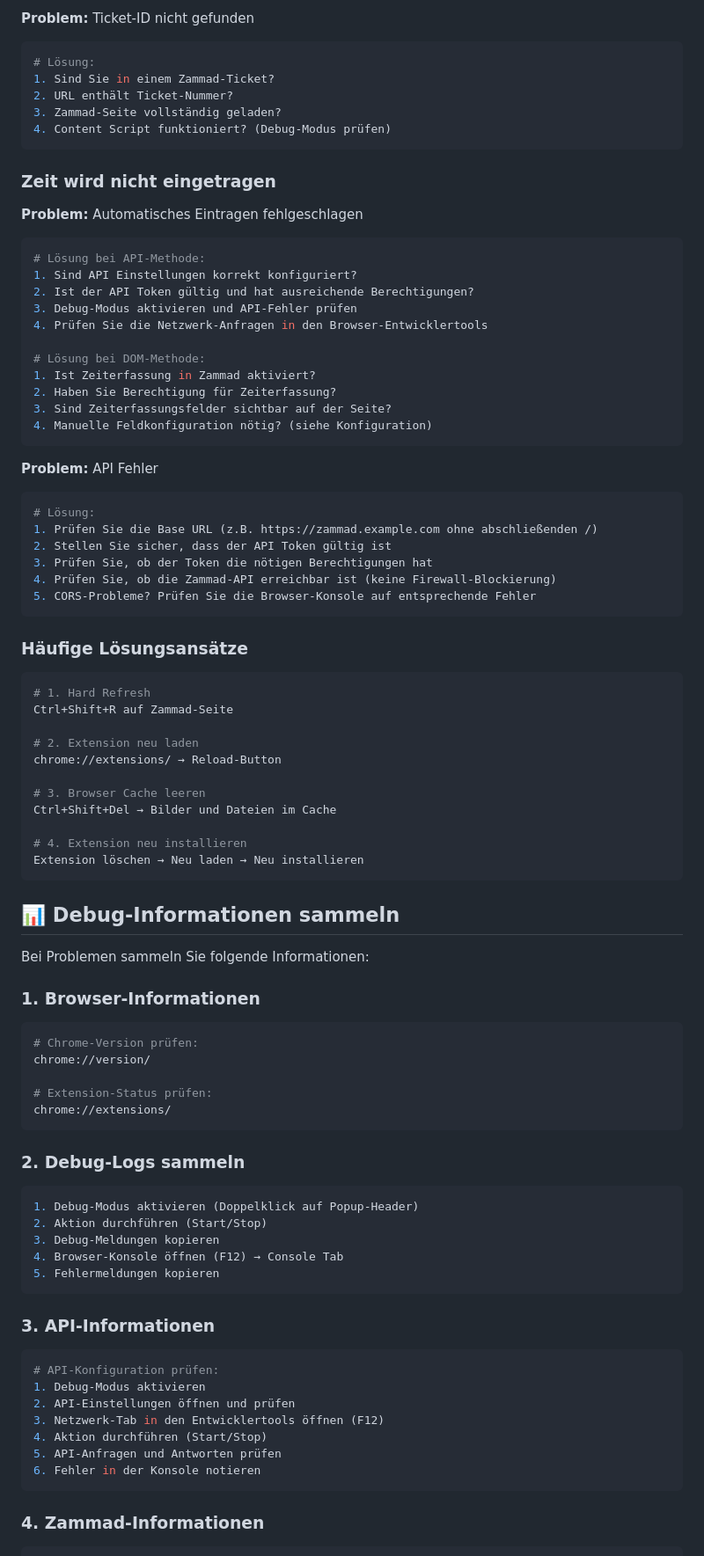
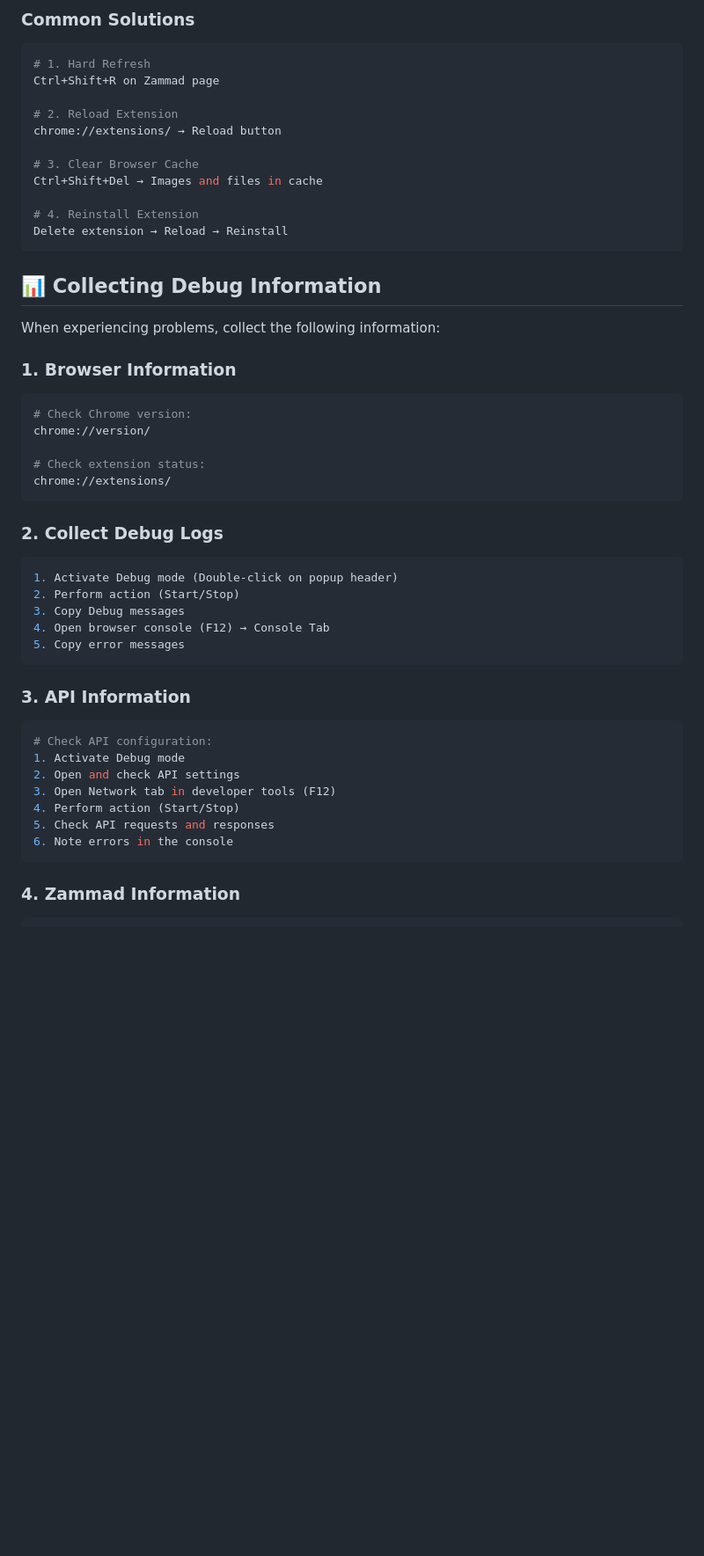
Before and after one commit to dpoe2016/zammad-time-tracker, a Markdown page: README.md, the part around one of its changes. Shown at 88% size. Rendered like a GitHub page; blank space fills up the shorter version.

````diff
--- a/README.md
+++ b/README.md
@@ -215,89 +206,53 @@ function submitTimeEntry(durationInSeconds) {
 ```
 
-**Problem:** Ticket-ID nicht gefunden
-```bash
-# Lösung:
-1. Sind Sie in einem Zammad-Ticket?
-2. URL enthält Ticket-Nummer?
-3. Zammad-Seite vollständig geladen?
-4. Content Script funktioniert? (Debug-Modus prüfen)
-```
-
-### Zeit wird nicht eingetragen
-
-**Problem:** Automatisches Eintragen fehlgeschlagen
-```bash
-# Lösung bei API-Methode:
-1. Sind API Einstellungen korrekt konfiguriert?
-2. Ist der API Token gültig und hat ausreichende Berechtigungen?
-3. Debug-Modus aktivieren und API-Fehler prüfen
-4. Prüfen Sie die Netzwerk-Anfragen in den Browser-Entwicklertools
-
-# Lösung bei DOM-Methode:
-1. Ist Zeiterfassung in Zammad aktiviert?
-2. Haben Sie Berechtigung für Zeiterfassung?
-3. Sind Zeiterfassungsfelder sichtbar auf der Seite?
-4. Manuelle Feldkonfiguration nötig? (siehe Konfiguration)
-```
-
-**Problem:** API Fehler
-```bash
-# Lösung:
-1. Prüfen Sie die Base URL (z.B. https://zammad.example.com ohne abschließenden /)
-2. Stellen Sie sicher, dass der API Token gültig ist
-3. Prüfen Sie, ob der Token die nötigen Berechtigungen hat
-4. Prüfen Sie, ob die Zammad-API erreichbar ist (keine Firewall-Blockierung)
-5. CORS-Probleme? Prüfen Sie die Browser-Konsole auf entsprechende Fehler
-```
-
-### Häufige Lösungsansätze
+### Common Solutions
 
 ```bash
 # 1. Hard Refresh
-Ctrl+Shift+R auf Zammad-Seite
+Ctrl+Shift+R on Zammad page
 
-# 2. Extension neu laden
-chrome://extensions/ → Reload-Button
+# 2. Reload Extension
+chrome://extensions/ → Reload button
 
-# 3. Browser Cache leeren
-Ctrl+Shift+Del → Bilder und Dateien im Cache
+# 3. Clear Browser Cache
+Ctrl+Shift+Del → Images and files in cache
 
-# 4. Extension neu installieren
-Extension löschen → Neu laden → Neu installieren
+# 4. Reinstall Extension
+Delete extension → Reload → Reinstall
 ```
 
-## 📊 Debug-Informationen sammeln
+## 📊 Collecting Debug Information
 
-Bei Problemen sammeln Sie folgende Informationen:
+When experiencing problems, collect the following information:
 
-### 1. Browser-Informationen
+### 1. Browser Information
 ```bash
-# Chrome-Version prüfen:
+# Check Chrome version:
 chrome://version/
 
-# Extension-Status prüfen:
+# Check extension status:
 chrome://extensions/
 ```
 
-### 2. Debug-Logs sammeln
+### 2. Collect Debug Logs
 ```bash
-1. Debug-Modus aktivieren (Doppelklick auf Popup-Header)
-2. Aktion durchführen (Start/Stop)
-3. Debug-Meldungen kopieren
-4. Browser-Konsole öffnen (F12) → Console Tab
-5. Fehlermeldungen kopieren
+1. Activate Debug mode (Double-click on popup header)
+2. Perform action (Start/Stop)
+3. Copy Debug messages
+4. Open browser console (F12) → Console Tab
+5. Copy error messages
 ```
 
-### 3. API-Informationen
+### 3. API Information
 ```bash
-# API-Konfiguration prüfen:
-1. Debug-Modus aktivieren
-2. API-Einstellungen öffnen und prüfen
-3. Netzwerk-Tab in den Entwicklertools öffnen (F12)
-4. Aktion durchführen (Start/Stop)
-5. API-Anfragen und Antworten prüfen
-6. Fehler in der Konsole notieren
+# Check API configuration:
+1. Activate Debug mode
+2. Open and check API settings
+3. Open Network tab in developer tools (F12)
+4. Perform action (Start/Stop)
+5. Check API requests and responses
+6. Note errors in the console
 ```
 
-### 4. Zammad-Informationen
+### 4. Zammad Information
 ```bash
````
Also changed, not shown: other parts of README.md (+174 -183 lines).
